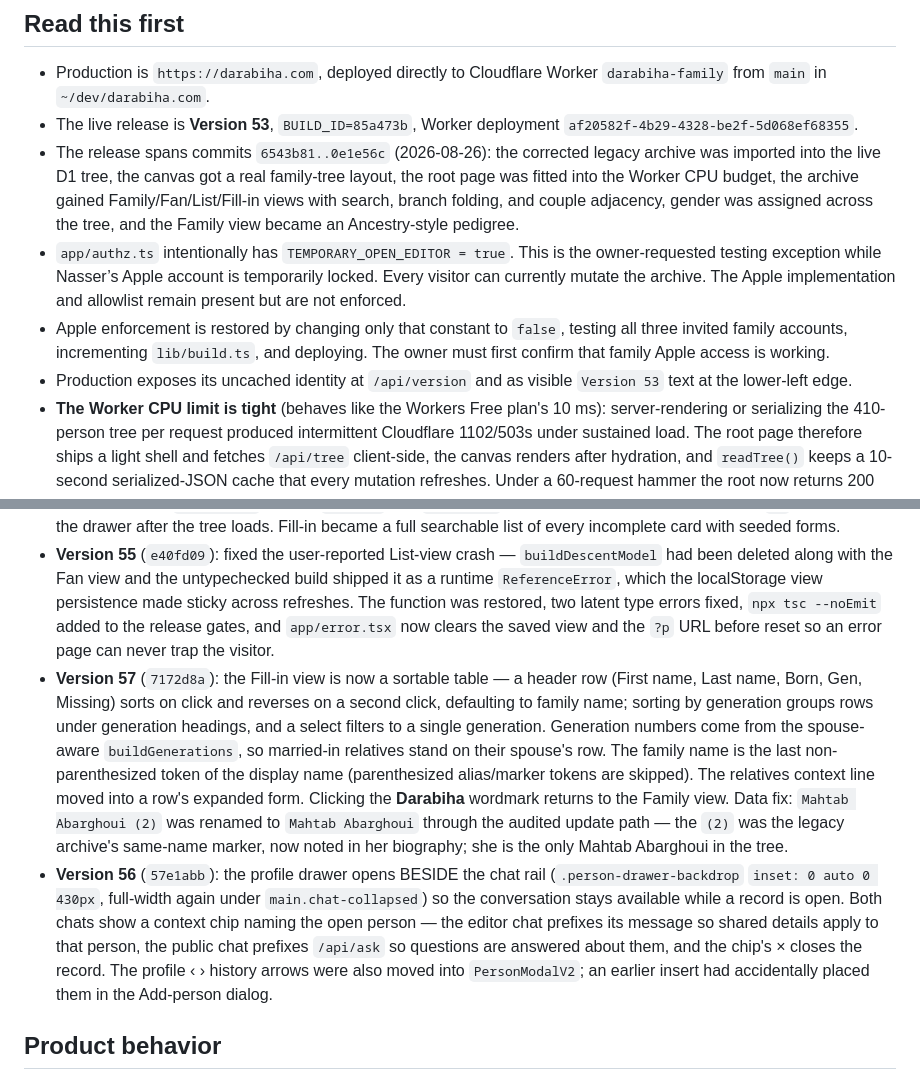
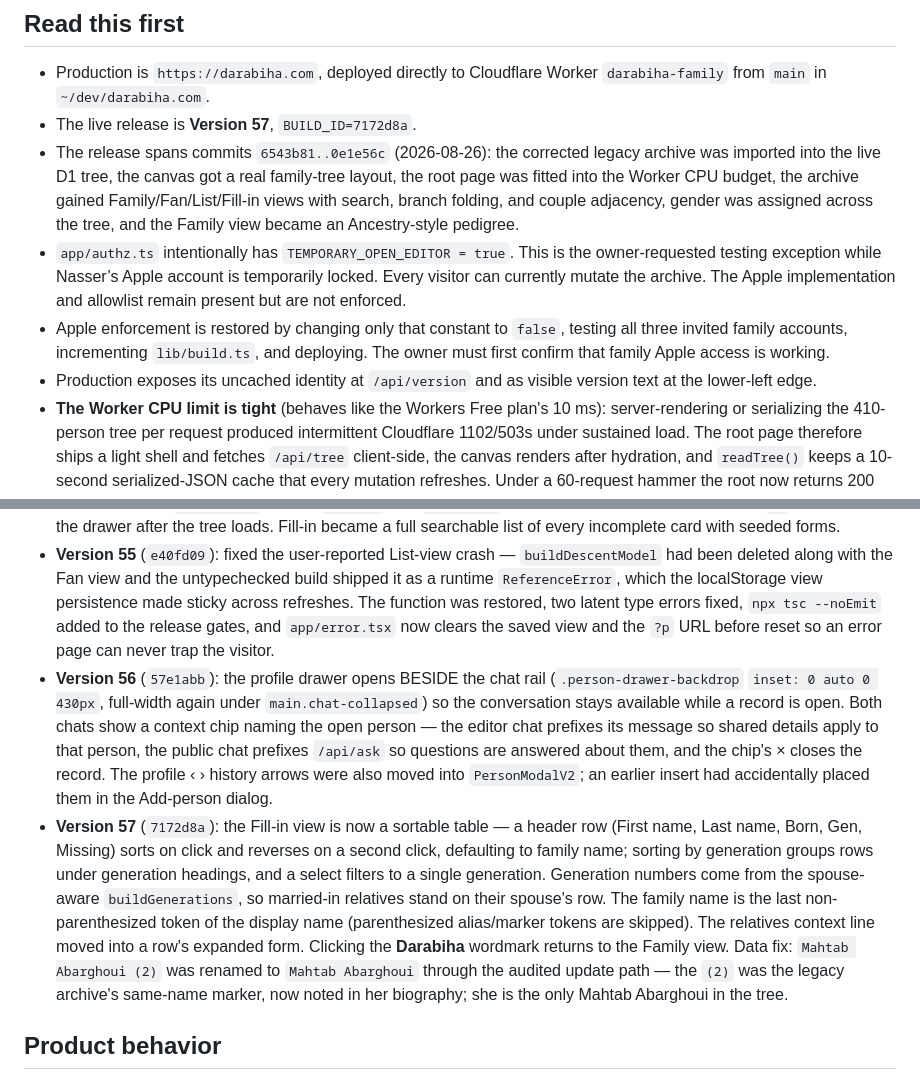
Before and after one commit to tetrisgm/darabiha.com, a Markdown page: docs/HANDOFF.md, 2 parts joined by grey strips. Drawn GitHub-style.

Commit message:
Correct stale version facts in the handoff
Co-Authored-By: Claude Fable 5 <noreply@anthropic.com>

```diff
--- a/docs/HANDOFF.md
+++ b/docs/HANDOFF.md
@@ -5,11 +5,11 @@ Last updated: 2026-08-26
 ## Read this first
 
 - Production is `https://darabiha.com`, deployed directly to Cloudflare Worker `darabiha-family` from `main` in `~/dev/darabiha.com`.
-- The live release is **Version 53**, `BUILD_ID=85a473b`, Worker deployment `af20582f-4b29-4328-be2f-5d068ef68355`.
+- The live release is **Version 57**, `BUILD_ID=7172d8a`.
 - The release spans commits `6543b81..0e1e56c` (2026-08-26): the corrected legacy archive was imported into the live D1 tree, the canvas got a real family-tree layout, the root page was fitted into the Worker CPU budget, the archive gained Family/Fan/List/Fill-in views with search, branch folding, and couple adjacency, gender was assigned across the tree, and the Family view became an Ancestry-style pedigree.
 - `app/authz.ts` intentionally has `TEMPORARY_OPEN_EDITOR = true`. This is the owner-requested testing exception while Nasser’s Apple account is temporarily locked. Every visitor can currently mutate the archive. The Apple implementation and allowlist remain present but are not enforced.
 - Apple enforcement is restored by changing only that constant to `false`, testing all three invited family accounts, incrementing `lib/build.ts`, and deploying. The owner must first confirm that family Apple access is working.
-- Production exposes its uncached identity at `/api/version` and as visible `Version 53` text at the lower-left edge.
+- Production exposes its uncached identity at `/api/version` and as visible version text at the lower-left edge.
 - **The Worker CPU limit is tight** (behaves like the Workers Free plan's 10 ms): server-rendering or serializing the 410-person tree per request produced intermittent Cloudflare 1102/503s under sustained load. The root page therefore ships a light shell and fetches `/api/tree` client-side, the canvas renders after hydration, and `readTree()` keeps a 10-second serialized-JSON cache that every mutation refreshes. Under a 60-request hammer the root now returns 200 every time. Re-introducing per-request tree serialization or SSR of the canvas will bring the 503s back; alternatively a paid Workers plan removes the constraint.
 
 ## Live state verified on 2026-08-26
@@ -31,8 +31,8 @@ Last updated: 2026-08-26
 
 - **Version 54** (`02432f1`): an Editorial Luxury design pass across the whole site — Plus Jakarta Sans body + Cormorant Garamond display (Inter removed), a warm paper/ink/sage token palette in `app/globals.css` `:root`, a fixed grain overlay in `app/layout.tsx`, a floating island action bar, double-bezel pedigree cards, staggered rise-in entrances, a shimmer skeleton on `[aria-busy]`, and consistent custom cubic-bezier motion. It also made person navigation real browser history: `openPerson` pushes `?p=<id>` with `pushState`, popstate walks back/forward, and a `?p` URL restores the drawer after the tree loads. Fill-in became a full searchable list of every incomplete card with seeded forms.
 - **Version 55** (`e40fd09`): fixed the user-reported List-view crash — `buildDescentModel` had been deleted along with the Fan view and the untypechecked build shipped it as a runtime `ReferenceError`, which the localStorage view persistence made sticky across refreshes. The function was restored, two latent type errors fixed, `npx tsc --noEmit` added to the release gates, and `app/error.tsx` now clears the saved view and the `?p` URL before reset so an error page can never trap the visitor.
+- **Version 56** (`57e1abb`): the profile drawer opens BESIDE the chat rail (`.person-drawer-backdrop` `inset: 0 auto 0 430px`, full-width again under `main.chat-collapsed`) so the conversation stays available while a record is open. Both chats show a context chip naming the open person — the editor chat prefixes its message so shared details apply to that person, the public chat prefixes `/api/ask` so questions are answered about them, and the chip's × closes the record. The profile ‹ › history arrows were also moved into `PersonModalV2`; an earlier insert had accidentally placed them in the Add-person dialog.
 - **Version 57** (`7172d8a`): the Fill-in view is now a sortable table — a header row (First name, Last name, Born, Gen, Missing) sorts on click and reverses on a second click, defaulting to family name; sorting by generation groups rows under generation headings, and a select filters to a single generation. Generation numbers come from the spouse-aware `buildGenerations`, so married-in relatives stand on their spouse's row. The family name is the last non-parenthesized token of the display name (parenthesized alias/marker tokens are skipped). The relatives context line moved into a row's expanded form. Clicking the **Darabiha** wordmark returns to the Family view. Data fix: `Mahtab Abarghoui (2)` was renamed to `Mahtab Abarghoui` through the audited update path — the `(2)` was the legacy archive's same-name marker, now noted in her biography; she is the only Mahtab Abarghoui in the tree.
-- **Version 56** (`57e1abb`): the profile drawer opens BESIDE the chat rail (`.person-drawer-backdrop` `inset: 0 auto 0 430px`, full-width again under `main.chat-collapsed`) so the conversation stays available while a record is open. Both chats show a context chip naming the open person — the editor chat prefixes its message so shared details apply to that person, the public chat prefixes `/api/ask` so questions are answered about them, and the chip's × closes the record. The profile ‹ › history arrows were also moved into `PersonModalV2`; an earlier insert had accidentally placed them in the Add-person dialog.
 
 ## Product behavior
 
```
